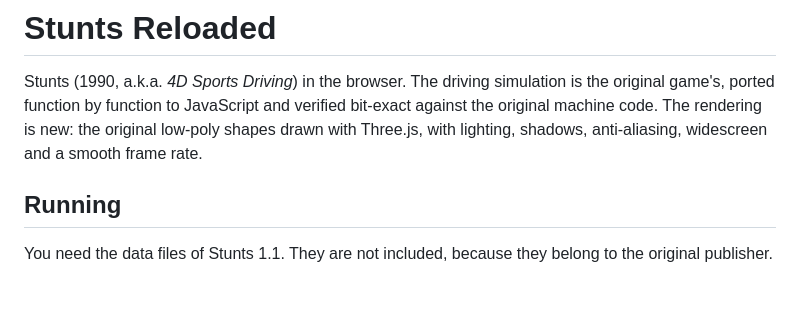
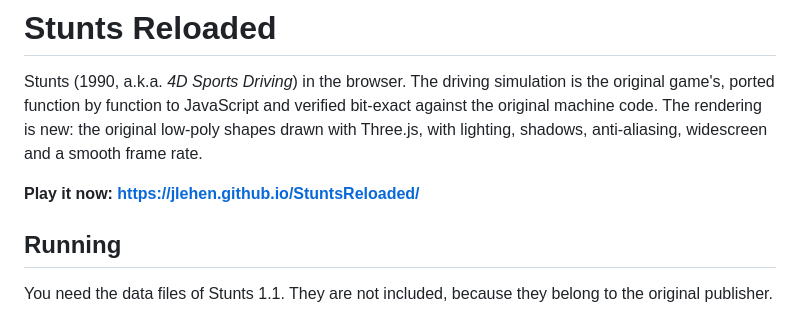
Before and after one commit to jlehen/StuntsReloaded, a Markdown page: README.md, the part around the change. GitHub-like rendering; blank space fills up the shorter version.

Commit message:
README: link to the GitHub Pages site
Co-Authored-By: Claude Opus 5.5 <noreply@anthropic.com>
Claude-Session: https://claude.ai/code/session_0136NsDXcY8TWjxsLwYazoDu

```diff
--- a/README.md
+++ b/README.md
@@ -1,6 +1,8 @@
 # Stunts Reloaded
 
 Stunts (1990, a.k.a. *4D Sports Driving*) in the browser. The driving simulation is the original game's, ported function by function to JavaScript and verified bit-exact against the original machine code. The rendering is new: the original low-poly shapes drawn with Three.js, with lighting, shadows, anti-aliasing, widescreen and a smooth frame rate.
+
+**Play it now: https://jlehen.github.io/StuntsReloaded/**
 
 ## Running
 
```
